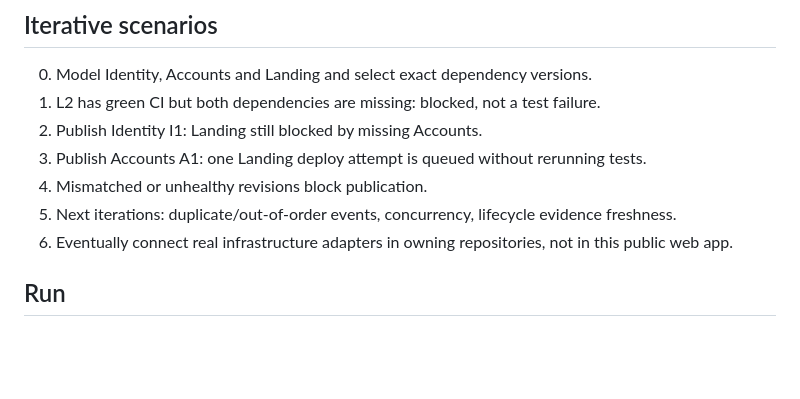
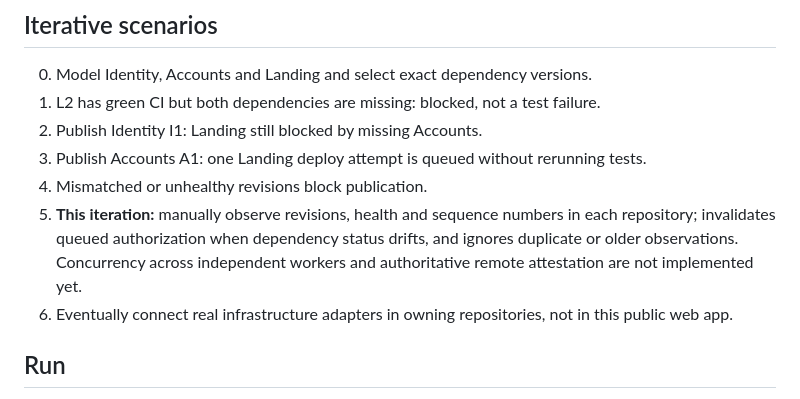
Before and after one commit to vslices/enactment-playground, a Markdown page: README.md, the part around the change. Drawn GitHub-style; blank space fills up the shorter version.

Commit message:
docs(playground): document revocation and observation sequence experiment

```diff
--- a/README.md
+++ b/README.md
@@ -22,7 +22,7 @@ Reusable, revisable procedure: [vslices/protocols — Enactment PR #5](https://g
 2. Publish Identity I1: Landing still blocked by missing Accounts.
 3. Publish Accounts A1: one Landing deploy attempt is queued without rerunning tests.
 4. Mismatched or unhealthy revisions block publication.
-5. Next iterations: duplicate/out-of-order events, concurrency, lifecycle evidence freshness.
+5. **This iteration:** manually observe revisions, health and sequence numbers in each repository; invalidates queued authorization when dependency status drifts, and ignores duplicate or older observations. Concurrency across independent workers and authoritative remote attestation are not implemented yet.
 6. Eventually connect real infrastructure adapters in owning repositories, not in this public web app.
 
 ## Run
```
